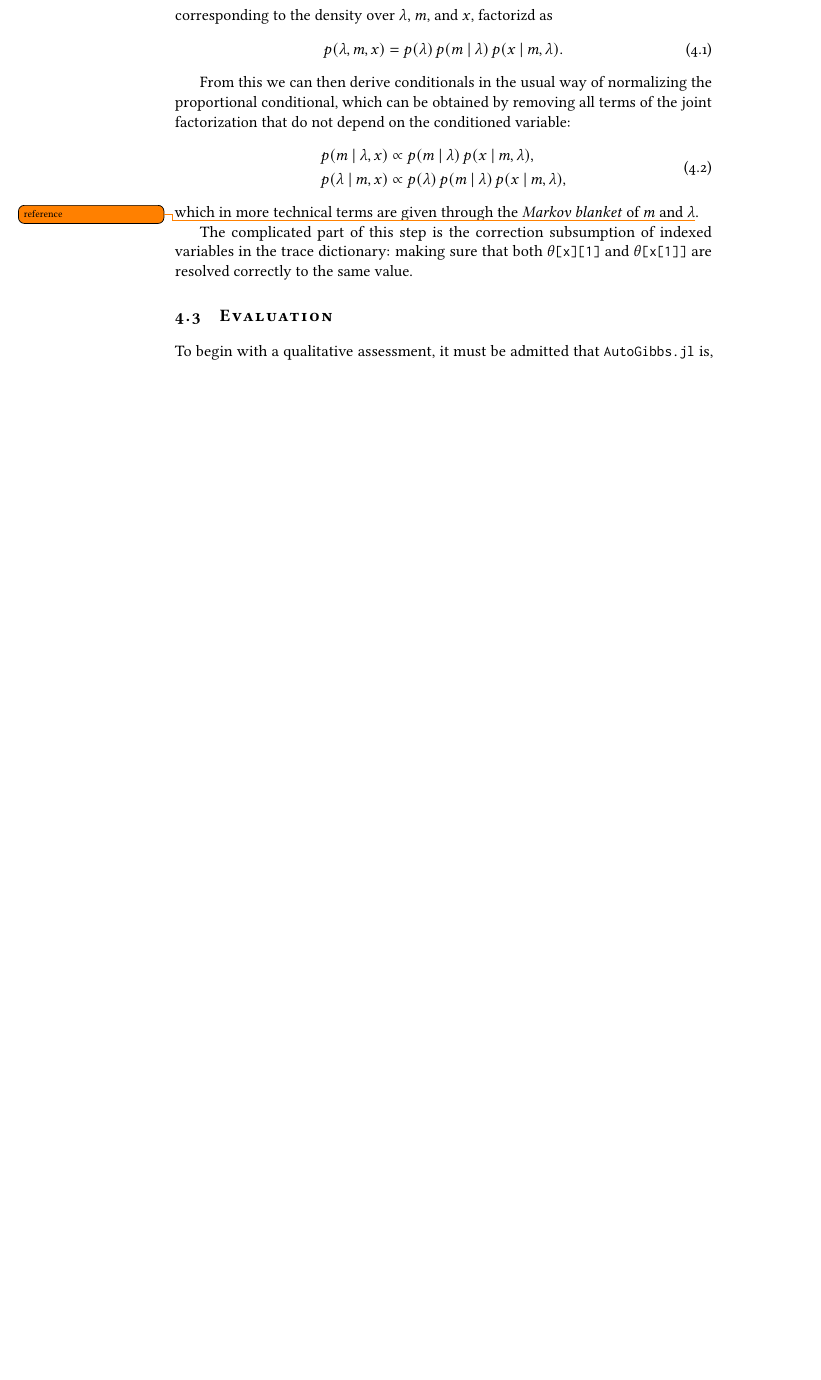
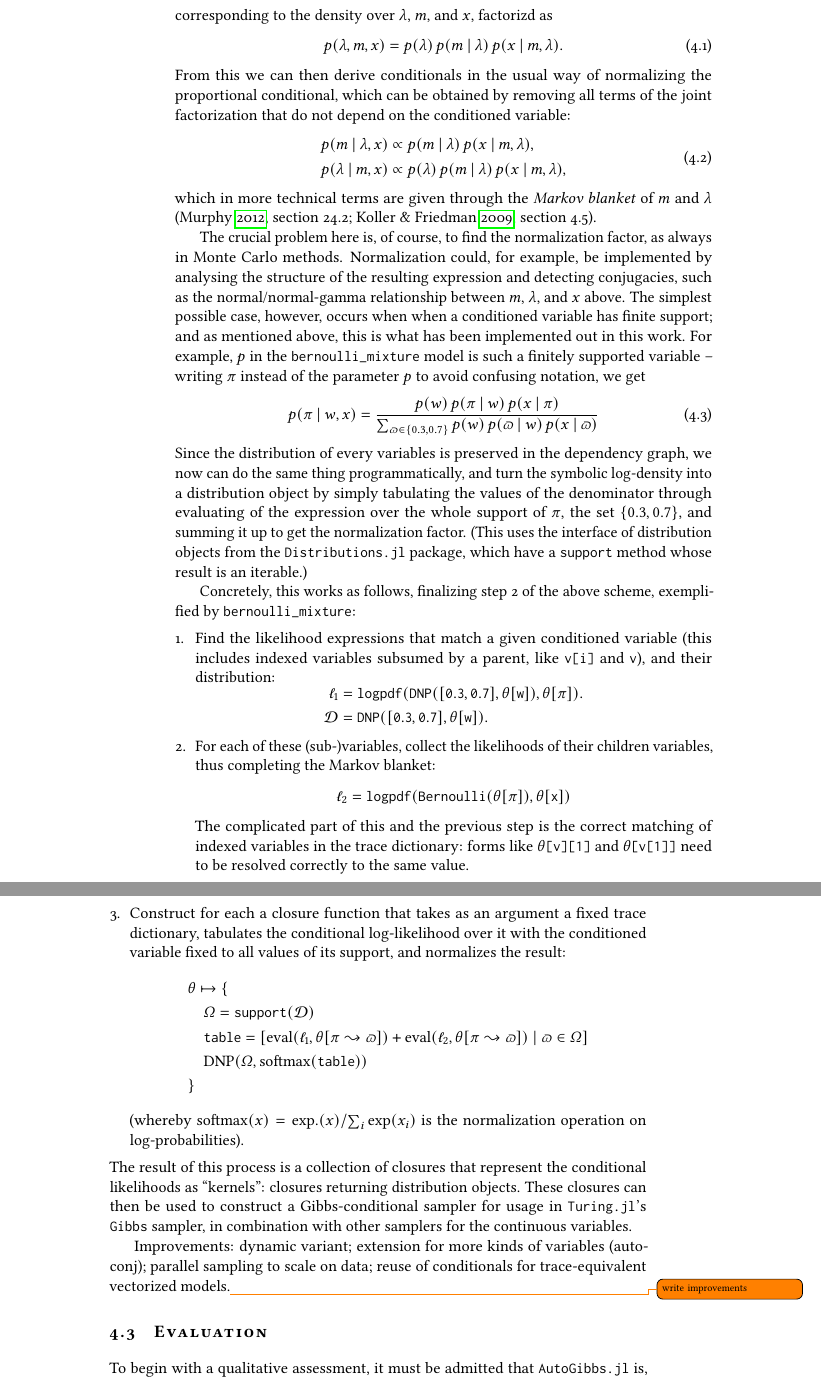
Before and after one commit to phipsgabler/master-thesis, a LaTeX thesis (thesis/main.tex, which reads thesis/tracking_models.tex): part of page 62 of 80 before the commit and two parts of pages 62 and 63 of 80 after it, the two joined at a grey line, cut so that both start at the same text, the shorter picture padded with empty space. The pictures show the PDF file thesis/main.pdf that the author committed with the source.

Commit message:
Pretty much finish 4.2

```diff
--- a/thesis/tracking_models.tex
+++ b/thesis/tracking_models.tex
@@ -149,7 +149,7 @@ end
 ⟨4⟩ = w ~ ⟨3⟩ → [0.826304431175434, 0.17369556882456608]
 ⟨5⟩ = DiscreteNonParametric([0.3, 0.7], ⟨4⟩) → DiscreteNonParametric{...}(
         support=[0.3, 0.7], p=[0.826304431175434, 0.17369556882456608])
-⟨6⟩ = p ~ ⟨5⟩ → 0.3
+⟨6⟩ = π ~ ⟨5⟩ → 0.3
 ⟨7⟩ = Bernoulli(⟨6⟩) → Bernoulli{Float64}(p=0.3)
 ⟨8⟩ = x ~ ⟨7⟩ ← ⟨2⟩
 \end{lstlisting}
@@ -334,2 +326,47 @@ which in more technical terms are given through the \emph{Markov blanket} of \(m
 
+The crucial problem here is, of course, to find the normalization factor, as always in Monte Carlo
+methods.  Normalization could, for example, be implemented by analysing the structure of the
+resulting expression and detecting conjugacies, such as the normal/normal-gamma relationship between
+\(m\), \(\lambda\), and \(x\) above.  The simplest possible case, however, occurs when when a
+conditioned variable has finite support; and as mentioned above, this is what has been implemented
+out in this work.  For example, \(p\) in the \jlinl{bernoulli_mixture} model is such a finitely
+supported variable~-- writing \(\pi\) instead of the parameter \(p\) to avoid confusing notation, we
+get
+\begin{equation}
+    p(\pi \given w, x) = \frac{p(w) \, p(\pi \given w) \, p(x \given \pi)}{
+      \sum_{\varpi \in \{0.3, 0.7\}}p(w) \, p(\varpi \given w) \, p(x \given \varpi)}
+\end{equation}
+Since the distribution of every variables is preserved in the dependency graph, we now can do the
+same thing programmatically, and turn the symbolic log-density into a distribution object by simply
+tabulating the values of the denominator through evaluating of the expression over the whole support
+of \(\pi\), the set \(\{0.3, 0.7\}\), and summing it up to get the normalization factor.  (This uses
+the interface of distribution objects from the \juliapackage{Distributions.jl} package, which have a
+\jlinl{support} method whose result is an iterable.)
 
+Concretely, this works as follows, finalizing step 2 of the above scheme, exemplified by
+\jlinl{bernoulli_mixture}:
+\begin{enumerate}
+  \firmlist
+\item Find the likelihood expressions that match a given conditioned variable (this includes indexed
+  variables subsumed by a parent, like \jlinl{v[i]} and \jlinl{v}), and their distribution:
+  \begin{equation*}
+    \begin{aligned}
+      \ell_{1} &= \mathtt{logpdf(DNP([0.3, 0.7],\theta[w]), \theta[\pi])}. \\
+      \mathcal{D} &= \mathtt{DNP([0.3, 0.7], \theta[w])}.
+    \end{aligned}
+  \end{equation*}
+\item For each of these (sub-)variables, collect the likelihoods of their children variables, thus
+  completing the Markov blanket:
+  \begin{equation*}
+    \ell_{2} = \mathtt{logpdf(Bernoulli(\theta[\pi]), \theta[x])}
+  \end{equation*}
+  The complicated part of this and the previous step is the correct matching of indexed variables in
+  the trace dictionary: forms like \jlinl{θ[v][1]} and \jlinl{θ[v[1]]} need to be resolved correctly
+  to the same value.
+\item Construct for each a closure function that takes as an argument a fixed trace dictionary,
+  tabulates the conditional log-likelihood over it with the conditioned variable fixed to all values
+  of its support, and normalizes the result:
+  \begin{equation*}
+    \begin{aligned}
+      &\theta \mapsto \{ \\
+      &\quad \Omega = \mathtt{support}(\mathcal{D}) \\
@@ -336,9 +377,16 @@ which in more technical terms are given through the \emph{Markov blanket} of \(m
+    \end{aligned}
+  \end{equation*}
+  (whereby \(\operatorname{softmax}(x) = \broadcast{\exp}(x) / \sum_i \exp(x_{i})\) is the
+  normalization operation on log-probabilities).
+\end{enumerate}
+The result of this process is a collection of closures that represent the conditional likelihoods as
+\enquote{kernels}: closures returning distribution objects.  These closures can then be used to
+construct a Gibbs-conditional sampler for usage in \turingjl{}'s \jlinl{Gibbs} sampler, in
+combination with other samplers for the continuous variables.
 
-The complicated part of this step is the correction subsumption of indexed variables in the trace
-dictionary: making sure that both \jlinl{θ[x][1]} and \jlinl{θ[x[1]]} are resolved correctly to the
-same value.
-
-
+Improvements: dynamic variant; extension for more kinds of variables (autoconj); parallel sampling
+to scale on data; reuse of conditionals for trace-equivalent vectorized models.\todo{write
+  improvements}
 
 
 \section{Evaluation}
@@ -348,4 +396,3 @@ To begin with a qualitative assessment, it must be admitted that \autogibbsjl{}
 manually and only once, empirically so noticeably slow, that a user may be tempted to dismiss it
 outright (concretely speaking, extraction of one conditional for some not-so-large models takes
 \(20\) to \(200\) seconds on the author's laptop).  This is a valid point, but two counter-arguments
-must be considered.  For one, the implementation is just more conceptual than optimized.  Much of
```
Also changed, not shown: thesis/jlcode.sty (+1 -0 lines), thesis/main.pdf, thesis/tracking_models.tex (38 more changed lines).
